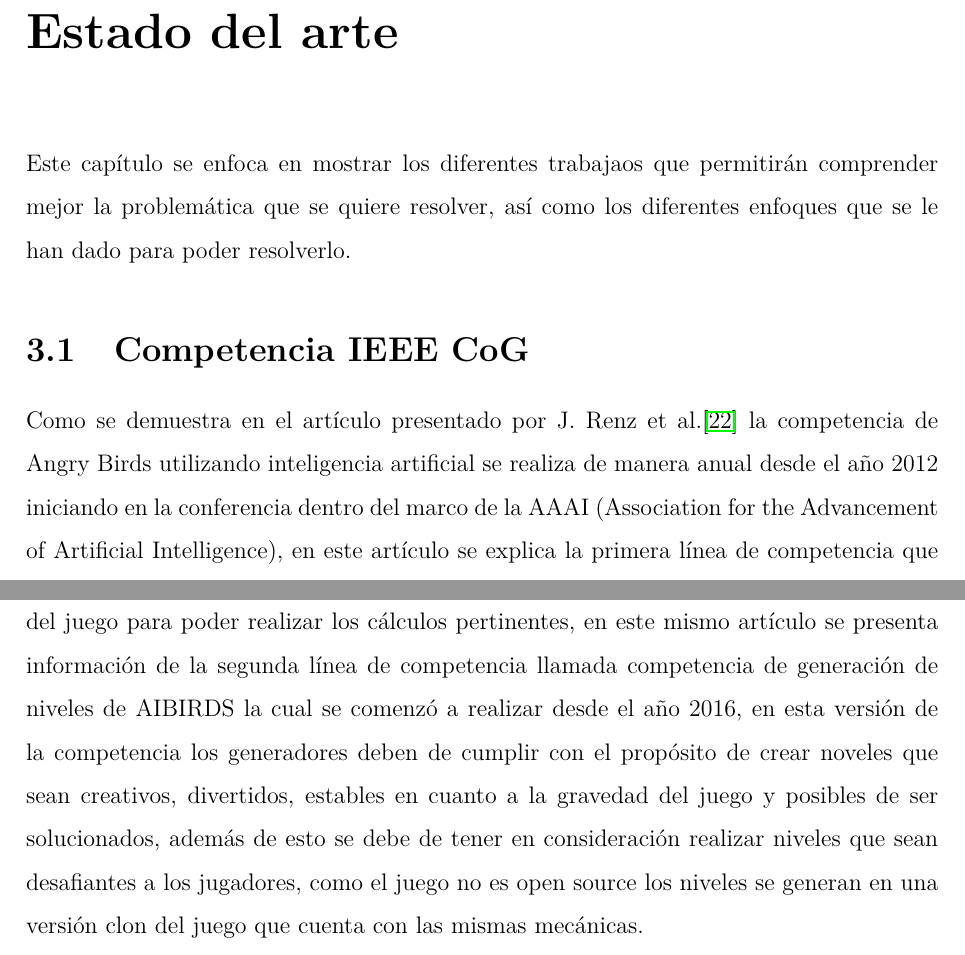
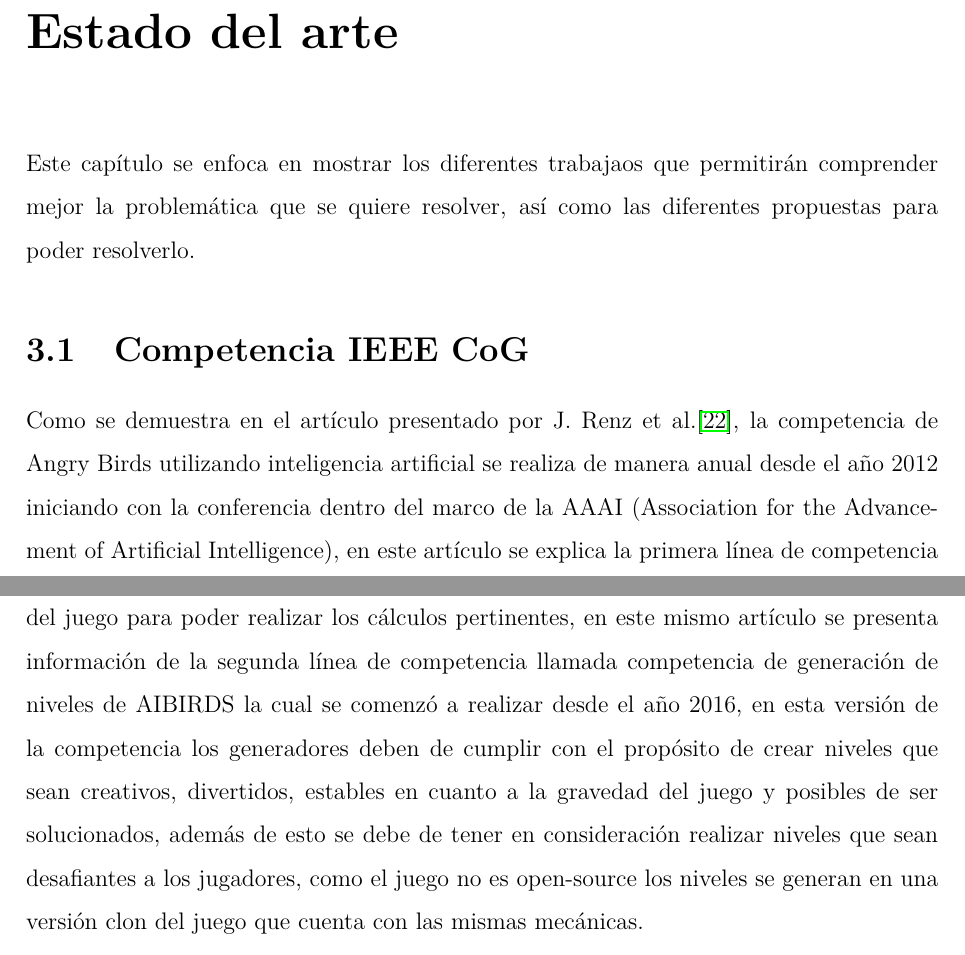
Before and after one commit to JaimeSH/Master-Thesis, a LaTeX thesis (main.tex, which reads chap3.tex): two parts of pages 36 and 37 of 134, joined at a grey line, cut so that both start at the same text. Compiled offline with pdfLaTeX.

Commit message:
Review of chapter 3

```diff
--- a/chap3.tex
+++ b/chap3.tex
@@ -2,15 +2,15 @@
 \label{chapter:related-work}
 
 Este capítulo se enfoca en mostrar los diferentes trabajaos que permitirán
-comprender mejor la problemática que se quiere resolver, así como los diferentes
-enfoques que se le han dado para poder resolverlo.
+comprender mejor la problemática que se quiere resolver, así como las
+diferentes propuestas para poder resolverlo.
 
 \section{Competencia IEEE CoG}
 \label{section:ieeecog}
 
-Como se demuestra en el artículo presentado por J. Renz et al.\cite{Renz2016} la
+Como se demuestra en el artículo presentado por J. Renz et al.\cite{Renz2016}, la
 competencia de Angry Birds utilizando inteligencia artificial se realiza de
-manera anual desde el año 2012 iniciando en la conferencia dentro del marco de
+manera anual desde el año 2012 iniciando con la conferencia dentro del marco de
 la AAAI (Association for the Advancement of Artificial Intelligence), en este
 artículo se explica la primera línea de competencia que consta de desarrollar
 agentes que sean capaces de solucionar niveles del juego de tal manera que se
@@ -28,10 +28,10 @@ poder realizar los cálculos pertinentes, en este mismo artículo se presenta
 información de la segunda línea de competencia llamada competencia de generación
 de niveles de AIBIRDS la cual se comenzó a realizar desde el año 2016, en esta
 versión de la competencia los generadores deben de cumplir con el propósito de
-crear noveles que sean creativos, divertidos, estables en cuanto a la gravedad
+crear niveles que sean creativos, divertidos, estables en cuanto a la gravedad
 del juego y posibles de ser solucionados, además de esto se debe de tener en
 consideración realizar niveles que sean desafiantes a los jugadores, como el
-juego no es open source los niveles se generan en una versión clon del juego que
+juego no es open-source los niveles se generan en una versión clon del juego que
 cuenta con las mismas mecánicas.
 
 Un segundo artículo escrito por M. Stephenson et al.\cite{Stephenson2018} se
```
Also changed, not shown: chap3.tex (7 more changed lines).
